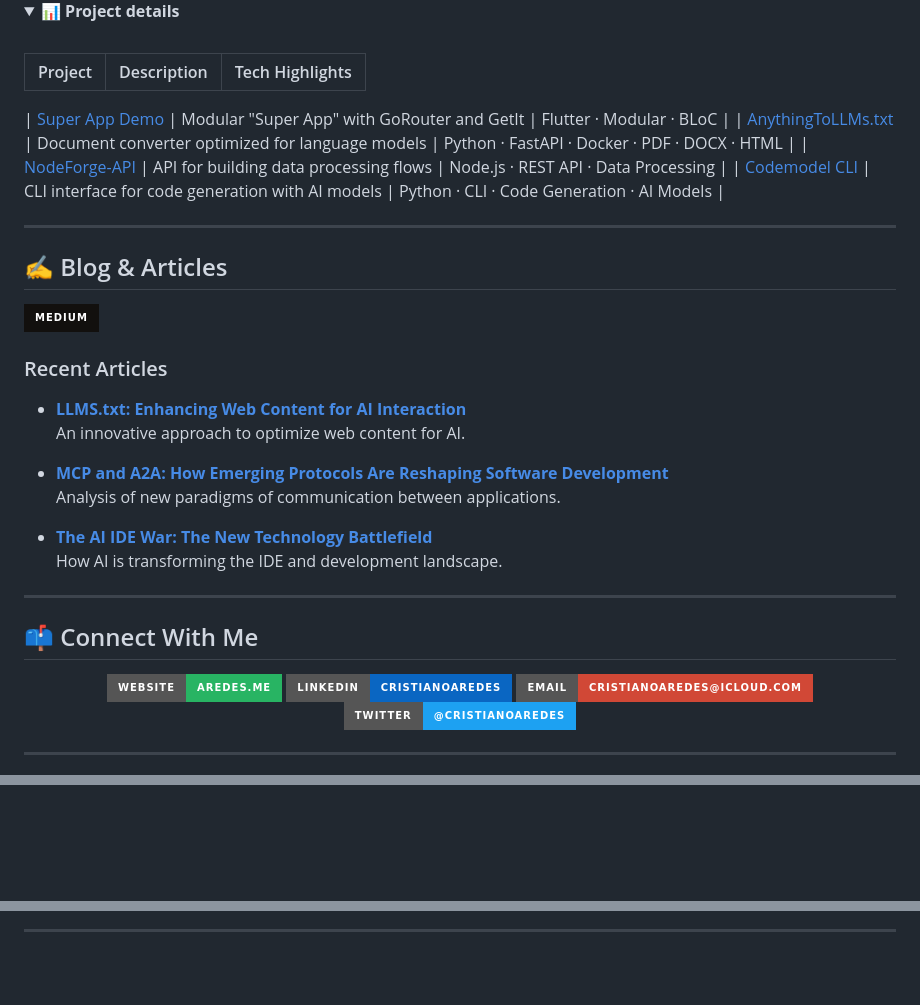
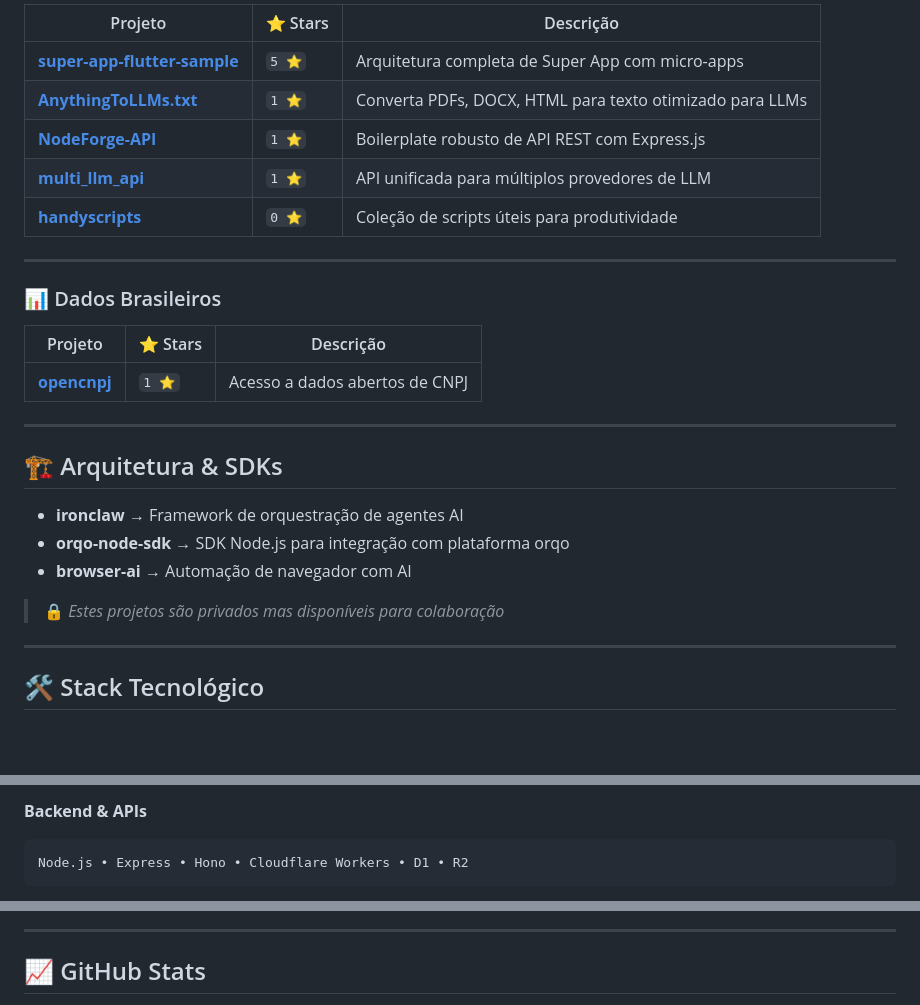
Before and after one commit to cristianoaredes/cristianoaredes, a Markdown page: README.md, 3 parts joined by grey strips. Drawn GitHub-style; folded sections open; badges without logos; blank space fills up the shorter version.

````diff
--- a/README.md
+++ b/README.md
@@ -106,61 +42,30 @@ Currently, I lead cutting-edge projects involving **Flutter**, **Swift/Kotlin**,
-</div>
-
-<details>
-  <summary><b>📊 Project details</b></summary>
-  <br>
-
-  | Project | Description | Tech Highlights |
-  | --- | --- | --- |
-
-  | [Super App Demo](https://github.com/cristianoaredes/super-app-flutter-sample) | Modular "Super App" with GoRouter and GetIt | Flutter · Modular · BLoC |
-  | [AnythingToLLMs.txt](https://github.com/cristianoaredes/AnythingToLLMs.txt) | Document converter optimized for language models | Python · FastAPI · Docker · PDF · DOCX · HTML |
-  | [NodeForge-API](https://github.com/cristianoaredes/NodeForge-API) | API for building data processing flows | Node.js · REST API · Data Processing |
-  | [Codemodel CLI](https://github.com/cristianoaredes/codemodel-cli) | CLI interface for code generation with AI models | Python · CLI · Code Generation · AI Models |
-</details>
+| Projeto | ⭐ Stars | Descrição |
+|---------|---------|-----------|
+| [**super-app-flutter-sample**](https://github.com/cristianoaredes/super-app-flutter-sample) | `5 ⭐` | Arquitetura completa de Super App com micro-apps |
+| [**AnythingToLLMs.txt**](https://github.com/cristianoaredes/AnythingToLLMs.txt) | `1 ⭐` | Converta PDFs, DOCX, HTML para texto otimizado para LLMs |
+| [**NodeForge-API**](https://github.com/cristianoaredes/NodeForge-API) | `1 ⭐` | Boilerplate robusto de API REST com Express.js |
+| [**multi_llm_api**](https://github.com/cristianoaredes/multi_llm_api) | `1 ⭐` | API unificada para múltiplos provedores de LLM |
+| [**handyscripts**](https://github.com/cristianoaredes/handyscripts) | `0 ⭐` | Coleção de scripts úteis para produtividade |
 
 ---
 
-## ✍️ Blog & Articles
+### 📊 Dados Brasileiros
 
-<div>
-  <a href="https://medium.com/@cristianoaredes" target="_blank">
-    <img src="https://img.shields.io/badge/Medium-12100E?style=for-the-badge&logo=medium&logoColor=white" alt="Medium">
-  </a>
-</div>
-
-### Recent Articles
-
-* **[LLMS.txt: Enhancing Web Content for AI Interaction](https://medium.com/@cristianoaredes/llms-txt-enhancing-web-content-for-ai-interaction-9ae0f80c6da6)**
-  <br>An innovative approach to optimize web content for AI.
-
-* **[MCP and A2A: How Emerging Protocols Are Reshaping Software Development](https://medium.com/@cristianoaredes/mcp-e-a2a-como-protocolos-emergentes-est%C3%A3o-remodelando-o-desenvolvimento-de-software-a0431e096c53)**
-  <br>Analysis of new paradigms of communication between applications.
-
-* **[The AI IDE War: The New Technology Battlefield](https://medium.com/@cristianoaredes/a-guerra-das-ides-com-ia-o-novo-campo-de-batalha-tecnol%C3%B3gico-e0389ecda32c)**
-  <br>How AI is transforming the IDE and development landscape.
+| Projeto | ⭐ Stars | Descrição |
+|---------|---------|-----------|
+| [**opencnpj**](https://github.com/cristianoaredes/opencnpj) | `1 ⭐` | Acesso a dados abertos de CNPJ |
 
 ---
 
-## 📫 Connect With Me
+## 🏗️ Arquitetura & SDKs
 
-<div align="center">
+- **ironclaw** → Framework de orquestração de agentes AI
+- **orqo-node-sdk** → SDK Node.js para integração com plataforma orqo
+- **browser-ai** → Automação de navegador com AI
 
-  <a href="https://aredes.me">
-    <img src="https://img.shields.io/badge/Website-aredes.me-28B463?style=for-the-badge" />
-  </a>
-  <a href="https://www.linkedin.com/in/cristianoaredes/">
-    <img src="https://img.shields.io/badge/LinkedIn-cristianoaredes-0A66C2?style=for-the-badge&logo=linkedin" />
-  </a>
-  <a href="mailto:cristianoaredes@icloud.com">
-    <img src="https://img.shields.io/badge/Email-cristianoaredes@icloud.com-D14836?style=for-the-badge&logo=gmail" />
-  </a>
-  <a href="https://twitter.com/cristianoaredes">
-    <img src="https://img.shields.io/badge/Twitter-@cristianoaredes-1DA1F2?style=for-the-badge&logo=twitter" />
-  </a>
-
-</div>
+> 🔒 *Estes projetos são privados mas disponíveis para colaboração*
 
 ---
 
-<div align="center">
+## 🛠️ Stack Tecnológico
 
@@ -168,3 +76,6 @@ Currently, I lead cutting-edge projects involving **Flutter**, **Swift/Kotlin**,
 
-  <br><br>
+**Backend & APIs**
+```
+Node.js • Express • Hono • Cloudflare Workers • D1 • R2
+```
 
@@ -178,5 +91,5 @@ Currently, I lead cutting-edge projects involving **Flutter**, **Swift/Kotlin**,
 
 ---
 
-<div align="center">
+## 📈 GitHub Stats
 
````
Also changed, not shown: other parts of README.md (+48 -99 lines).
